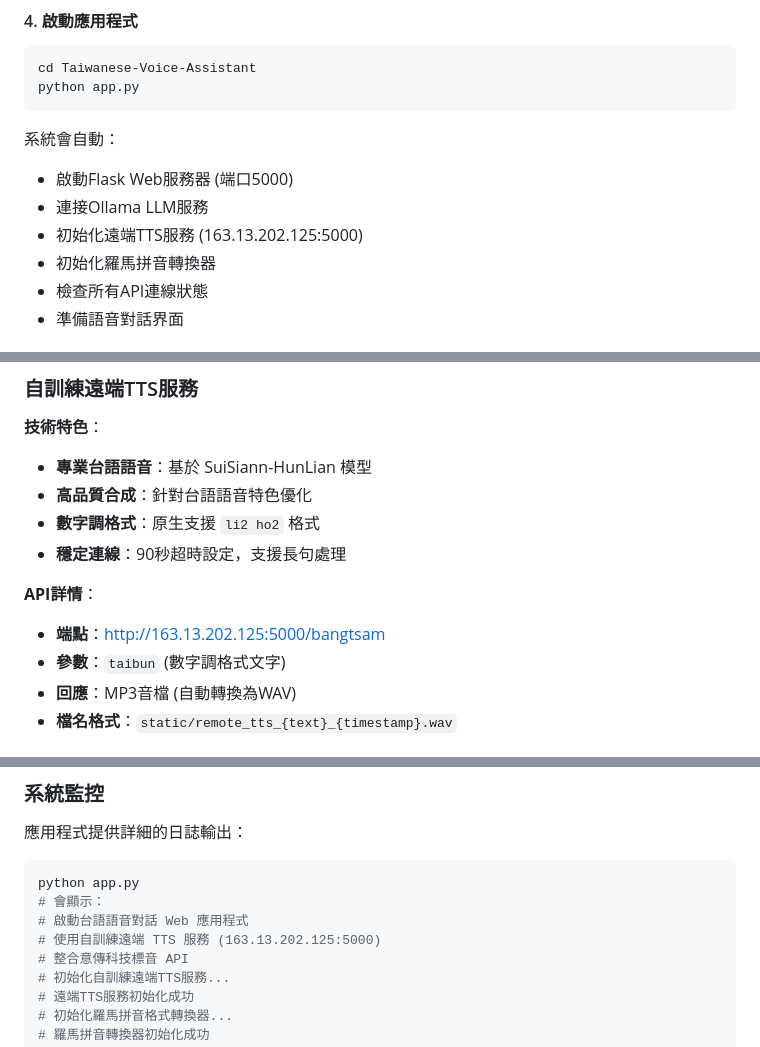
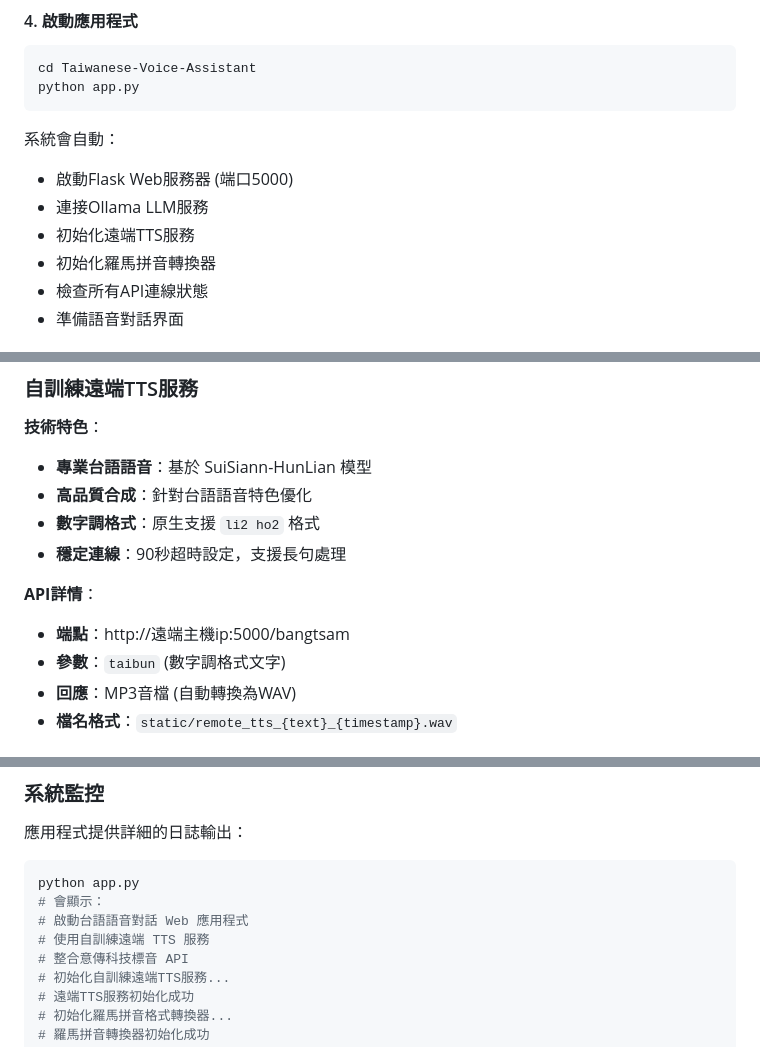
Before and after one commit to Gskdl78/Taiwanese-Voice-Assistant, a Markdown page: README.md, 3 parts joined by grey strips. Drawn GitHub-style.

```diff
--- a/README.md
+++ b/README.md
@@ -165,7 +165,7 @@ python app.py
 系統會自動：
 - 啟動Flask Web服務器 (端口5000)
 - 連接Ollama LLM服務
-- 初始化遠端TTS服務 (163.13.202.125:5000)
+- 初始化遠端TTS服務
 - 初始化羅馬拼音轉換器
 - 檢查所有API連線狀態
 - 準備語音對話界面
@@ -261,7 +261,7 @@ python app.py
 - **穩定連線**：90秒超時設定，支援長句處理
 
 **API詳情**：
-- **端點**：http://163.13.202.125:5000/bangtsam
+- **端點**：http://遠端主機ip:5000/bangtsam
 - **參數**：`taibun` (數字調格式文字)
 - **回應**：MP3音檔 (自動轉換為WAV)
 - **檔名格式**：`static/remote_tts_{text}_{timestamp}.wav`
@@ -346,7 +346,7 @@ print(result)  # 應該輸出: li2 ho2
 python app.py
 # 會顯示：
 # 啟動台語語音對話 Web 應用程式
-# 使用自訓練遠端 TTS 服務 (163.13.202.125:5000)
+# 使用自訓練遠端 TTS 服務
 # 整合意傳科技標音 API
 # 初始化自訓練遠端TTS服務...
 # 遠端TTS服務初始化成功
```
